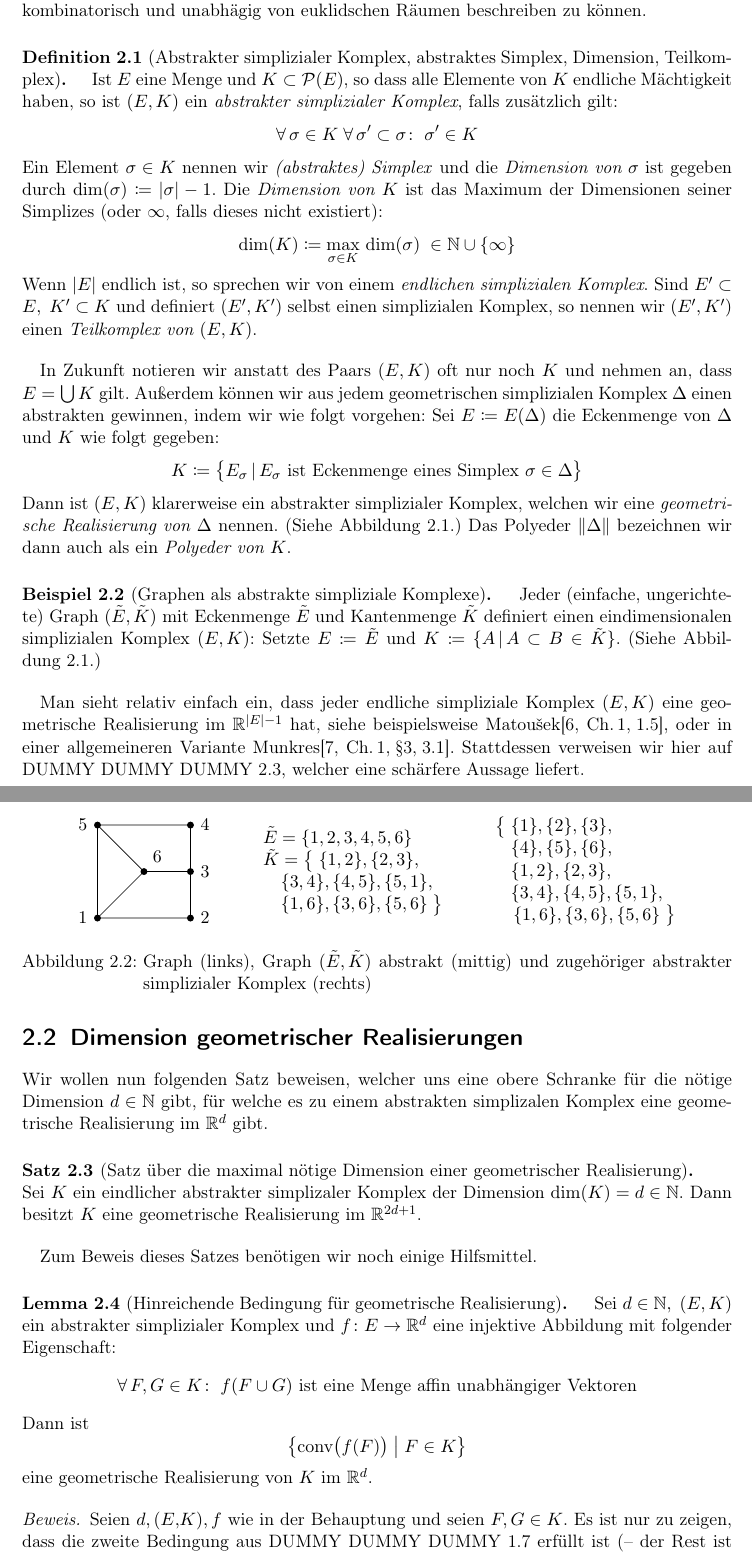
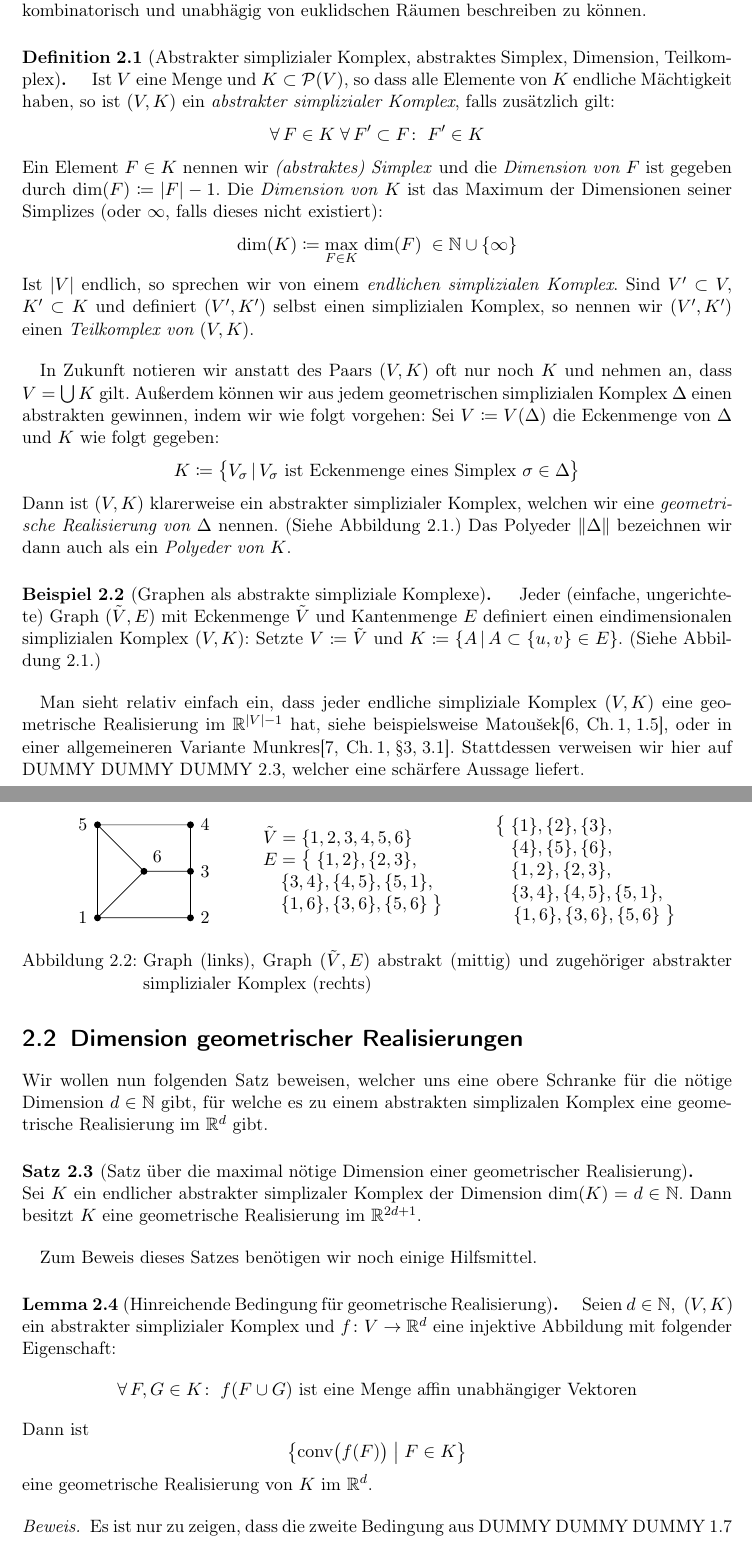
Before and after one commit to J0J0/talk_about_simplicial_complexes, a LaTeX document (Vortrag_02-Simpliziale-Komplexe.tex, which reads chap2.tex): two parts of pages 9 and 10 of 15, joined at a grey line, cut so that both start at the same text. Compiled offline with pdfLaTeX.

Commit message:
some changes and fixes

```diff
--- a/chap2.tex
+++ b/chap2.tex
@@ -7,33 +7,33 @@ beschreiben zu können.
 
 \begin{thDef}%
     [Abstrakter simplizialer Komplex, abstraktes Simplex, Dimension, Teilkomplex]%\hfill\\
-    Ist $E$ eine Menge und $K\subset\pot{E}$, so dass alle Elemente von $K$
-    endliche Mächtigkeit haben, so ist $(E,K)$ ein \emph{abstrakter simplizialer
+    Ist $V$ eine Menge und $K\subset\pot{V}$, so dass alle Elemente von $K$
+    endliche Mächtigkeit haben, so ist $(V,K)$ ein \emph{abstrakter simplizialer
     Komplex}, falls zusätzlich gilt:
-    \[ \forall\,\sigma\in K
-        \;\forall\, \sigma'\subset\sigma \colon\; \sigma'\in K
+    \[ \forall\,F\in K
+        \;\forall\, F'\subset F \colon\; F'\in K
     \]
-    Ein Element $\sigma\in K$ nennen wir \emph{(abstraktes) Simplex} und die
-    \emph{Dimension von $\sigma$} ist gegeben durch $\dim(\sigma) \defeq
-    \abs{\sigma}-1$.
+    Ein Element $F\in K$ nennen wir \emph{(abstraktes) Simplex} und die
+    \emph{Dimension von $F$} ist gegeben durch $\dim(F) \defeq
+    \abs{F}-1$.
     Die \emph{Dimension von $K$} ist das Maximum der Dimensionen seiner Simplizes (oder
     $\infty$, falls dieses nicht existiert):
-    \[ \dim(K) \defeq \max_{\sigma\in K}\,\dim(\sigma)  \;\in\N\cup\{\infty\} \]
-    Wenn $\abs{E}$ endlich ist, so sprechen wir von einem \emph{endlichen
-    simplizialen Komplex}. Sind $E'\subset E,\; K'\subset K$ und definiert
-    $(E',K')$ selbst einen simplizialen Komplex, so nennen wir $(E',K')$ einen
-    \emph{Teilkomplex von $(E,K)$}.
+    \[ \dim(K) \defeq \max_{F\in K}\,\dim(F)  \;\in\N\cup\{\infty\} \]
+    Ist $\abs{V}$ endlich, so sprechen wir von einem \emph{endlichen
+    simplizialen Komplex}. Sind $V'\subset V,$ $K'\subset K$ und definiert
+    $(V',K')$ selbst einen simplizialen Komplex, so nennen wir $(V',K')$ einen
+    \emph{Teilkomplex von $(V,K)$}.
 \end{thDef}
 
-In Zukunft notieren wir anstatt des Paars $(E,K)$ oft nur noch $K$ und
-nehmen an, dass $E=\bigcup K$ gilt. Außerdem können wir aus jedem geometrischen
+In Zukunft notieren wir anstatt des Paars $(V,K)$ oft nur noch $K$ und
+nehmen an, dass $V=\bigcup K$ gilt. Außerdem können wir aus jedem geometrischen
 simplizialen Komplex~$\Delta$ einen abstrakten gewinnen, indem wir wie folgt
-vorgehen: Sei $E \defeq E(\Delta)$ die Eckenmenge von $\Delta$ und $K$ wie folgt
+vorgehen: Sei $V \defeq V(\Delta)$ die Eckenmenge von $\Delta$ und $K$ wie folgt
 gegeben:
-\[ K \defeq \bigl\{ E_\sigma
-    \Mid E_\sigma \text{ ist Eckenmenge eines Simplex $\sigma\in\Delta$} \bigr\}
+\[ K \defeq \bigl\{ V_\sigma
+    \Mid V_\sigma \text{ ist Eckenmenge eines Simplex $\sigma\in\Delta$} \bigr\}
 \]
-Dann ist $(E,K)$ klarerweise ein abstrakter simplizialer Komplex, welchen wir
+Dann ist $(V,K)$ klarerweise ein abstrakter simplizialer Komplex, welchen wir
 eine \emph{geometrische Realisierung von $\Delta$} nennen. (Siehe
 \cref{asc:fig:geomrealization}.) Das Polyeder $\polyeder\Delta$ bezeichnen wir
 dann auch als ein \emph{Polyeder von $K$}.
@@ -73,10 +75,10 @@ dann auch als ein \emph{Polyeder von $K$}.
 \end{figure}
 
 \begin{thBeispiel}[Graphen als abstrakte simpliziale Komplexe]
-    Jeder (einfache, ungerichtete) Graph $(\tilde E,\tilde K)$ mit
-    Eckenmenge~$\tilde E$ und Kantenmenge~$\tilde K$ definiert einen
-    eindimensionalen simplizialen Komplex~$(E,K)$: Setzte $E\defeq\tilde E$ und
-    $K\defeq \{ A \Mid A\subset B\in\tilde K \}$.
+    Jeder (einfache, ungerichtete) Graph $(\tilde V,E)$ mit
+    Eckenmenge~$\tilde V$ und Kantenmenge~$E$ definiert einen
+    eindimensionalen simplizialen Komplex~$(V,K)$: Setzte $V\defeq\tilde V$ und
+    $K\defeq \{ A \Mid A\subset \{u,v\}\in E \}$.
     (Siehe \cref{asc:fig:geomrealization}.)
 \end{thBeispiel}
 
@@ -99,9 +101,9 @@ dann auch als ein \emph{Polyeder von $K$}.
 
     \node [align=left] at (5.5,1) {%
         $\displaystyle
-            \tilde E = \{ 1,2,3,4,5,6 \}$                       \\
+            \tilde V = \{ 1,2,3,4,5,6 \}$                       \\
         $\displaystyle
-            \tilde K = \bigl\{\;
+            E = \bigl\{\;
                 \{1,2\}, \{2,3\},$\\
         $\displaystyle\quad
                 \{3,4\}, \{4,5\}, \{5,1\},$   \\
@@ -124,13 +126,13 @@ dann auch als ein \emph{Polyeder von $K$}.
         \;\bigr\}$
     };
     \end{tikzpicture}
-    \caption{Graph (links), Graph $(\tilde E,\tilde K)$ abstrakt (mittig)
+    \caption{Graph (links), Graph $(\tilde V,E)$ abstrakt (mittig)
         und zugehöriger abstrakter simplizialer Komplex (rechts)}
     \label{asc:fig:graphtocomplex}
 \end{figure}
 
-Man sieht relativ einfach ein, dass jeder endliche simpliziale Komplex $(E,K)$
-eine geometrische Realisierung im $\R^{\abs{E}-1}$ hat, siehe beispielsweise
+Man sieht relativ einfach ein, dass jeder endliche simpliziale Komplex $(V,K)$
+eine geometrische Realisierung im $\R^{\abs{V}-1}$ hat, siehe beispielsweise
 Matou\v sek\cite[Ch.\,1,\;1.5]{bookc:matousek03}, oder in einer allgemeineren
 Variante Munkres\cite[Ch.\,1,\;\S3,\;3.1]{bookc:munkres84}. Stattdessen
 verweisen wir hier auf \cref{asc:geomrealization}, welcher eine schärfere Aussage
@@ -147,7 +149,7 @@ Komplex eine geometrische Realisierung im $\R^d$ gibt.
     \label{asc:geomrealization}
     \hfill\\
     %
-    Sei $K$ ein eindlicher abstrakter simplizaler Komplex der Dimension
+    Sei $K$ ein endlicher abstrakter simplizaler Komplex der Dimension
     $\dim(K)=d\in\N$.
     Dann besitzt $K$ eine geometrische Realisierung im $\R^{2d+1}$.
 \end{thSatz}
@@ -157,8 +159,8 @@ Zum Beweis dieses Satzes benötigen wir noch einige Hilfsmittel.
 \begin{thLemma}[Hinreichende Bedingung für geometrische Realisierung]
     \label{asc:suffprelimgeomrealization}
     %
-    Sei $d\in\N,\; (E,K)$ ein abstrakter simplizialer Komplex und
-    $f\colon E\to\R^d$ eine injektive Abbildung mit folgender Eigenschaft:
+    Seien $d\in\N,\; (V,K)$ ein abstrakter simplizialer Komplex und
+    $f\colon V\to\R^d$ eine injektive Abbildung mit folgender Eigenschaft:
     \[ \forall\,F,G\in K\colon \; f(F\cup G) \text{ ist eine Menge affin
         unabhängiger Vektoren}
     \]
@@ -168,9 +170,8 @@ Zum Beweis dieses Satzes benötigen wir noch einige Hilfsmittel.
 \end{thLemma}
 
 \begin{proof}
-    Seien $d,(E{,}K),f$ wie in der Behauptung und seien $F,G\in K$. Es ist nur
-    zu zeigen, dass die zweite Bedingung aus \cref{gsc:def:gsc} erfüllt ist
-    (-- der Rest ist klar).
+    Es ist nur zu zeigen, dass die zweite Bedingung aus \cref{gsc:def:gsc}
+    erfüllt ist (-- der Rest ist klar). Seien dazu $F,G\in K$.
     Da $f(F\cup G)$ nach Voraussetzung affin unabhängig ist, definiert
     $\sigma \defeq \conv\bigl(f(F\cup G)\bigr)$ ein Simplex im $\R^d$.
     Außerdem gilt offenbar $f(F), f(G)\subset f(F\cup G)$, weshalb
```
Also changed, not shown: chap0.tex (+3 -2 lines), chap1.tex (+27 -23 lines), chap3.tex (+7 -8 lines), chap2.tex (2 more changed lines). Lines whose indentation alone changed are shown as unchanged.
